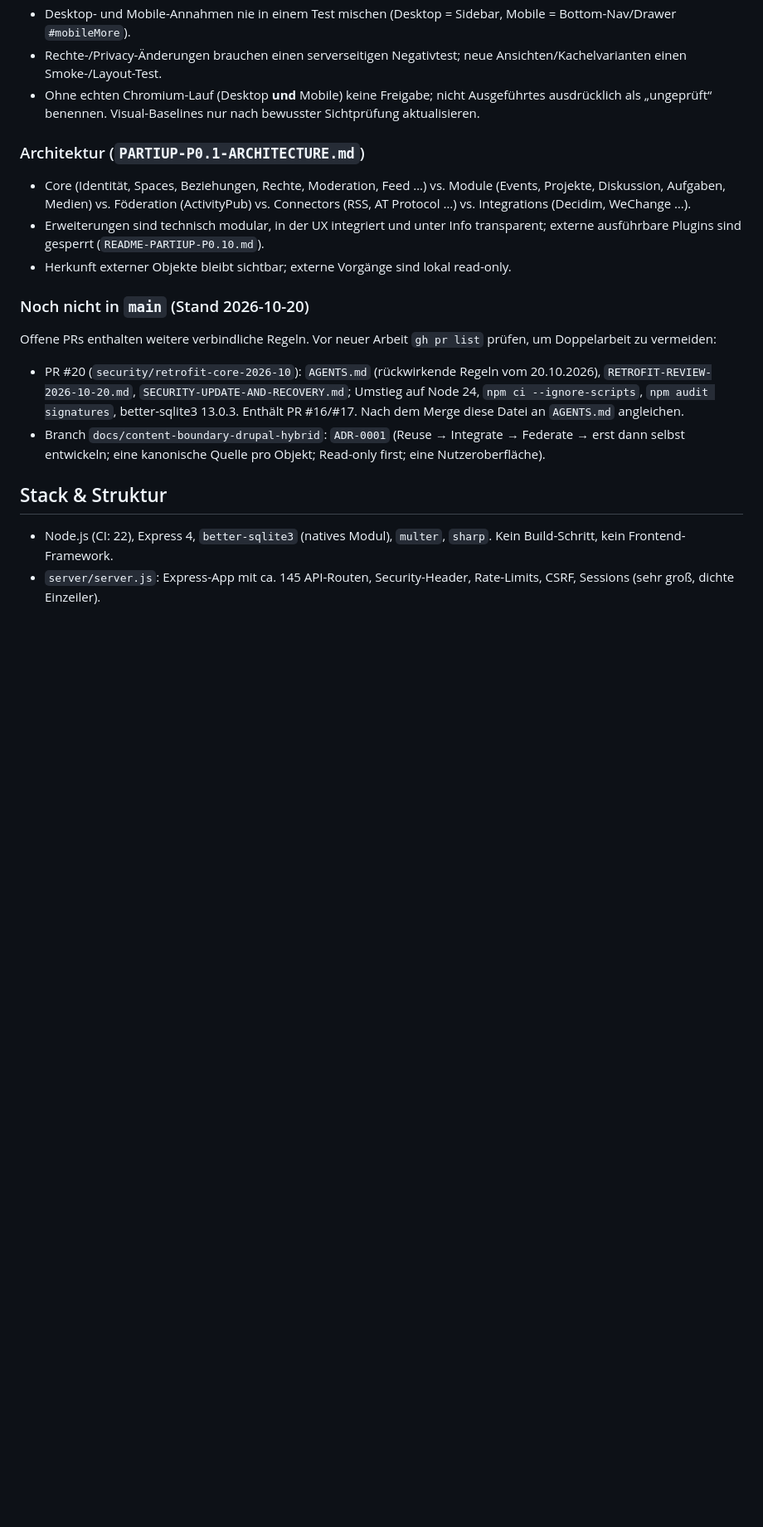
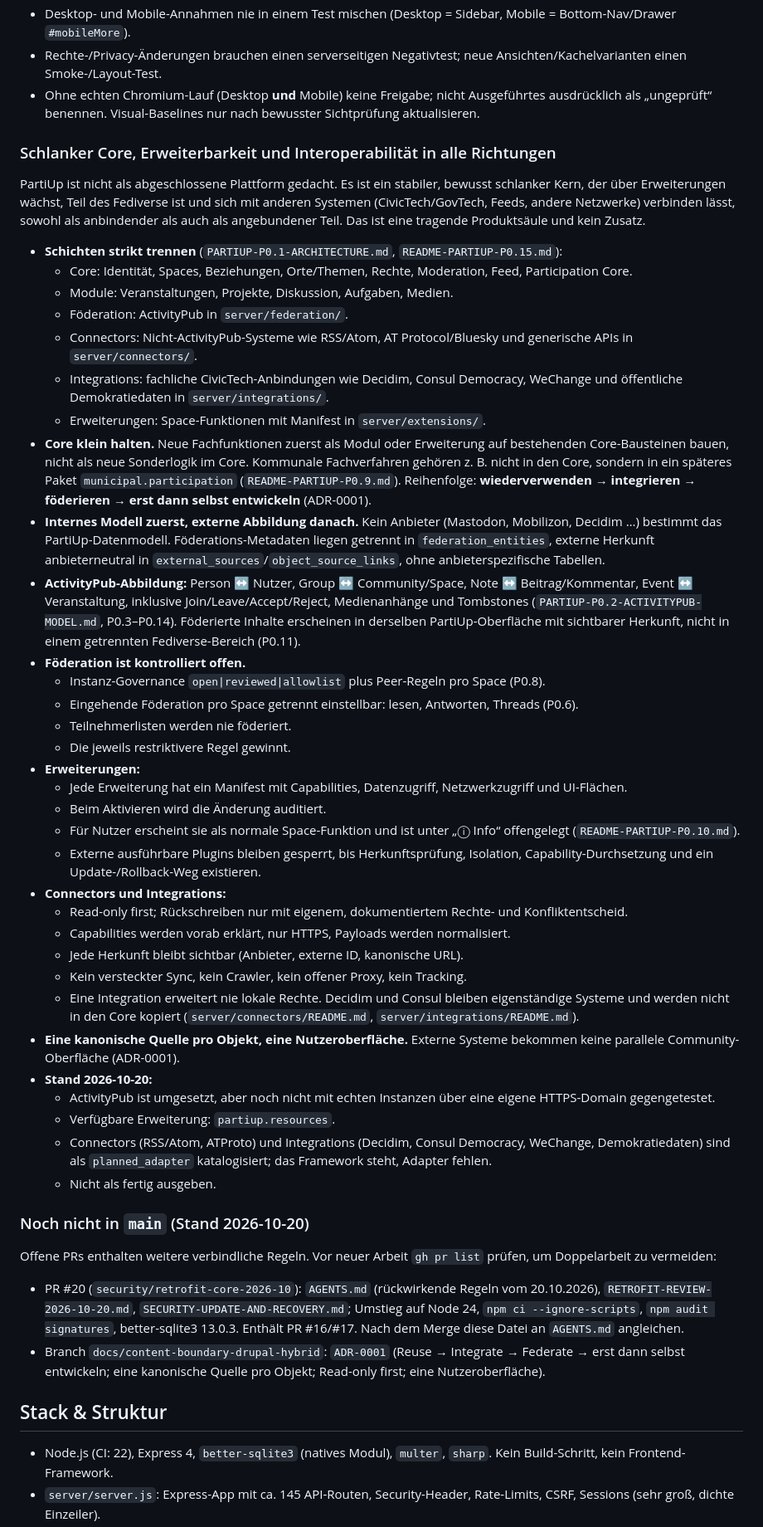
Before and after one commit to BammBammoriginal/PartiUp, a Markdown page: CLAUDE.md, the part around the change. Shown at 83% size. Rendered like a GitHub page; blank space fills up the shorter version.

Commit message:
Document lean core, extension model and interoperability rules in CLAUDE.md
Co-Authored-By: Claude Opus 5.5 <noreply@anthropic.com>

```diff
--- a/CLAUDE.md
+++ b/CLAUDE.md
@@ -44,11 +44,42 @@ Die Regeln sind über viele Dokumente verteilt; diese Zusammenfassung verweist a
 - Rechte-/Privacy-Änderungen brauchen einen serverseitigen Negativtest; neue Ansichten/Kachelvarianten einen Smoke-/Layout-Test.
 - Ohne echten Chromium-Lauf (Desktop **und** Mobile) keine Freigabe; nicht Ausgeführtes ausdrücklich als „ungeprüft“ benennen. Visual-Baselines nur nach bewusster Sichtprüfung aktualisieren.
 
-### Architektur (`PARTIUP-P0.1-ARCHITECTURE.md`)
+### Schlanker Core, Erweiterbarkeit und Interoperabilität in alle Richtungen
 
-- Core (Identität, Spaces, Beziehungen, Rechte, Moderation, Feed …) vs. Module (Events, Projekte, Diskussion, Aufgaben, Medien) vs. Föderation (ActivityPub) vs. Connectors (RSS, AT Protocol …) vs. Integrations (Decidim, WeChange …).
-- Erweiterungen sind technisch modular, in der UX integriert und unter Info transparent; externe ausführbare Plugins sind gesperrt (`README-PARTIUP-P0.10.md`).
-- Herkunft externer Objekte bleibt sichtbar; externe Vorgänge sind lokal read-only.
+PartiUp ist nicht als abgeschlossene Plattform gedacht. Es ist ein stabiler, bewusst schlanker Kern, der über Erweiterungen wächst, Teil des Fediverse ist und sich mit anderen Systemen (CivicTech/GovTech, Feeds, andere Netzwerke) verbinden lässt, sowohl als anbindender als auch als angebundener Teil. Das ist eine tragende Produktsäule und kein Zusatz.
+
+- **Schichten strikt trennen** (`PARTIUP-P0.1-ARCHITECTURE.md`, `README-PARTIUP-P0.15.md`):
+  - Core: Identität, Spaces, Beziehungen, Orte/Themen, Rechte, Moderation, Feed, Participation Core.
+  - Module: Veranstaltungen, Projekte, Diskussion, Aufgaben, Medien.
+  - Föderation: ActivityPub in `server/federation/`.
+  - Connectors: Nicht-ActivityPub-Systeme wie RSS/Atom, AT Protocol/Bluesky und generische APIs in `server/connectors/`.
+  - Integrations: fachliche CivicTech-Anbindungen wie Decidim, Consul Democracy, WeChange und öffentliche Demokratiedaten in `server/integrations/`.
+  - Erweiterungen: Space-Funktionen mit Manifest in `server/extensions/`.
+- **Core klein halten.** Neue Fachfunktionen zuerst als Modul oder Erweiterung auf bestehenden Core-Bausteinen bauen, nicht als neue Sonderlogik im Core. Kommunale Fachverfahren gehören z. B. nicht in den Core, sondern in ein späteres Paket `municipal.participation` (`README-PARTIUP-P0.9.md`). Reihenfolge: **wiederverwenden → integrieren → föderieren → erst dann selbst entwickeln** (ADR-0001).
+- **Internes Modell zuerst, externe Abbildung danach.** Kein Anbieter (Mastodon, Mobilizon, Decidim …) bestimmt das PartiUp-Datenmodell. Föderations-Metadaten liegen getrennt in `federation_entities`, externe Herkunft anbieterneutral in `external_sources`/`object_source_links`, ohne anbieterspezifische Tabellen.
+- **ActivityPub-Abbildung:** Person ↔ Nutzer, Group ↔ Community/Space, Note ↔ Beitrag/Kommentar, Event ↔ Veranstaltung, inklusive Join/Leave/Accept/Reject, Medienanhänge und Tombstones (`PARTIUP-P0.2-ACTIVITYPUB-MODEL.md`, P0.3–P0.14). Föderierte Inhalte erscheinen in derselben PartiUp-Oberfläche mit sichtbarer Herkunft, nicht in einem getrennten Fediverse-Bereich (P0.11).
+- **Föderation ist kontrolliert offen.**
+  - Instanz-Governance `open|reviewed|allowlist` plus Peer-Regeln pro Space (P0.8).
+  - Eingehende Föderation pro Space getrennt einstellbar: lesen, Antworten, Threads (P0.6).
+  - Teilnehmerlisten werden nie föderiert.
+  - Die jeweils restriktivere Regel gewinnt.
+- **Erweiterungen:**
+  - Jede Erweiterung hat ein Manifest mit Capabilities, Datenzugriff, Netzwerkzugriff und UI-Flächen.
+  - Beim Aktivieren wird die Änderung auditiert.
+  - Für Nutzer erscheint sie als normale Space-Funktion und ist unter „ⓘ Info“ offengelegt (`README-PARTIUP-P0.10.md`).
+  - Externe ausführbare Plugins bleiben gesperrt, bis Herkunftsprüfung, Isolation, Capability-Durchsetzung und ein Update-/Rollback-Weg existieren.
+- **Connectors und Integrations:**
+  - Read-only first; Rückschreiben nur mit eigenem, dokumentiertem Rechte- und Konfliktentscheid.
+  - Capabilities werden vorab erklärt, nur HTTPS, Payloads werden normalisiert.
+  - Jede Herkunft bleibt sichtbar (Anbieter, externe ID, kanonische URL).
+  - Kein versteckter Sync, kein Crawler, kein offener Proxy, kein Tracking.
+  - Eine Integration erweitert nie lokale Rechte. Decidim und Consul bleiben eigenständige Systeme und werden nicht in den Core kopiert (`server/connectors/README.md`, `server/integrations/README.md`).
+- **Eine kanonische Quelle pro Objekt, eine Nutzeroberfläche.** Externe Systeme bekommen keine parallele Community-Oberfläche (ADR-0001).
+- **Stand 2026-10-20:**
+  - ActivityPub ist umgesetzt, aber noch nicht mit echten Instanzen über eine eigene HTTPS-Domain gegengetestet.
+  - Verfügbare Erweiterung: `partiup.resources`.
+  - Connectors (RSS/Atom, ATProto) und Integrations (Decidim, Consul Democracy, WeChange, Demokratiedaten) sind als `planned_adapter` katalogisiert; das Framework steht, Adapter fehlen.
+  - Nicht als fertig ausgeben.
 
 ### Noch nicht in `main` (Stand 2026-10-20)
 
```
